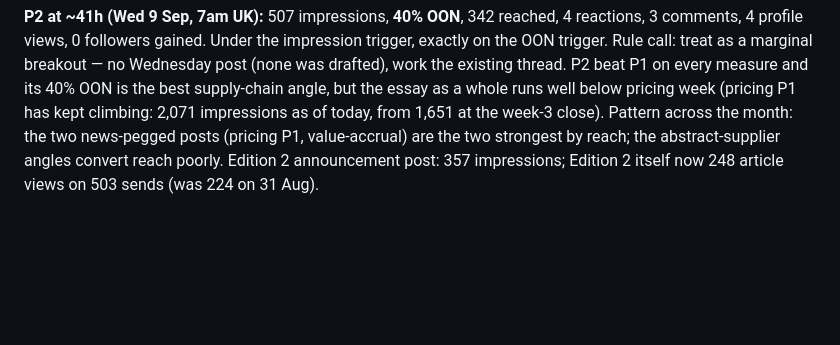
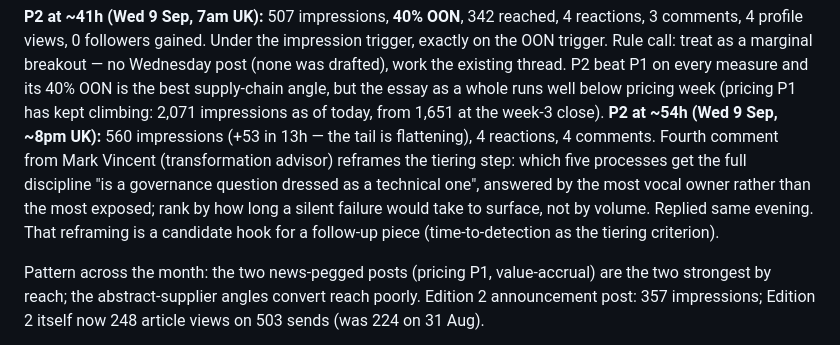
Before and after one commit to kherhim/signal-to-noise, a Markdown page: distribution/LEARNING-LOG.md, the part around the change. Rendered like a GitHub page; blank space fills up the shorter version.

Commit message:
Learning log: P2 54h snapshot (560 imps, 4 comments) + Mark Vincent tiering reframe
Co-Authored-By: Claude Fable 5.1 <noreply@anthropic.com>
Claude-Session: https://claude.ai/code/session_013AZhm8pRXAJx7bVRSNhEFa

```diff
--- a/distribution/LEARNING-LOG.md
+++ b/distribution/LEARNING-LOG.md
@@ -299,6 +299,15 @@ breakout — no Wednesday post (none was drafted), work the existing thread.
 P2 beat P1 on every measure and its 40% OON is the best supply-chain angle,
 but the essay as a whole runs well below pricing week (pricing P1 has kept
 climbing: 2,071 impressions as of today, from 1,651 at the week-3 close).
+**P2 at ~54h (Wed 9 Sep, ~8pm UK):** 560 impressions (+53 in 13h — the
+tail is flattening), 4 reactions, 4 comments. Fourth comment from Mark Vincent
+(transformation advisor) reframes the tiering step: which five processes get
+the full discipline "is a governance question dressed as a technical one",
+answered by the most vocal owner rather than the most exposed; rank by how long
+a silent failure would take to surface, not by volume. Replied same evening.
+That reframing is a candidate hook for a follow-up piece (time-to-detection as
+the tiering criterion).
+
 Pattern across the month: the two news-pegged posts (pricing P1, value-accrual)
 are the two strongest by reach; the abstract-supplier angles convert reach
 poorly. Edition 2 announcement post: 357 impressions; Edition 2 itself now
```
